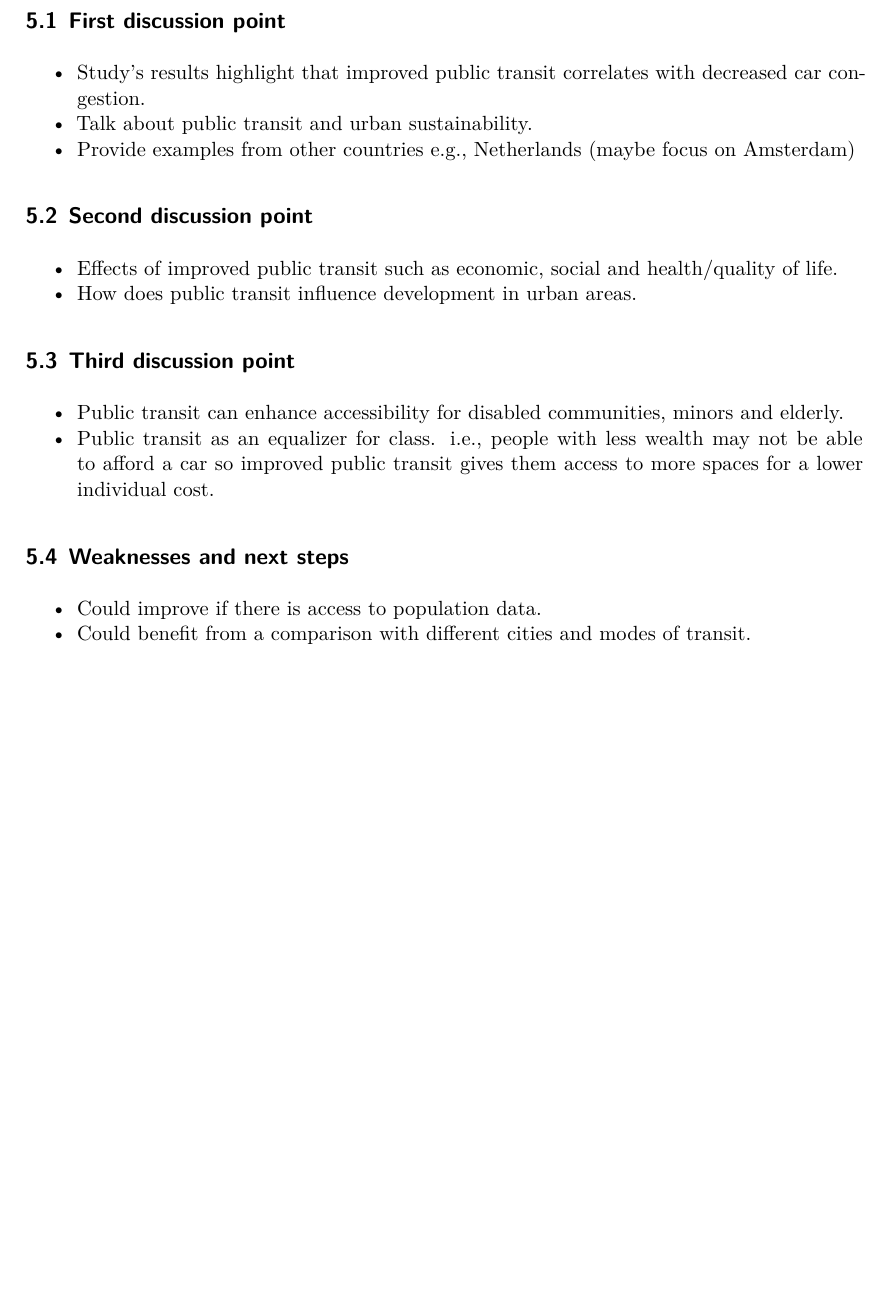
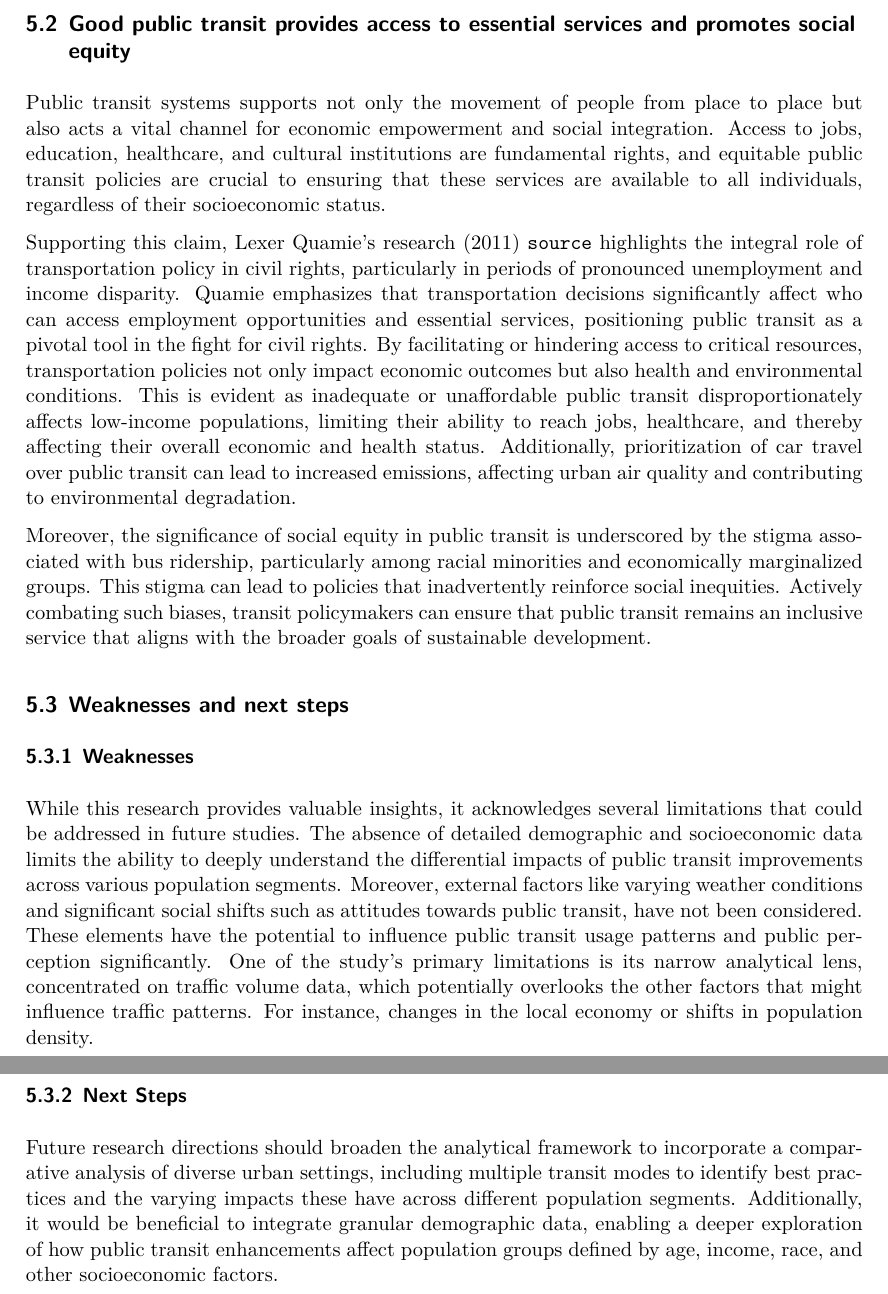
Before and after one commit to MariaMangru/An-Investigation-Into-The-Impact-of-Transit-Improvements-on-Toronto-Traffic-Volumes-2010-2019, a Quarto document (paper/paper.qmd): part of page 12 of 14 before the commit and two parts of pages 13 and 14 of 16 after it, the two joined at a grey line, cut at the place of the change, the shorter picture padded with empty space. The pictures show the output file paper/paper.pdf that the author committed with the source.

Commit message:
expanded discussion and finalized abstract

```diff
--- a/paper/paper.qmd
+++ b/paper/paper.qmd
@@ -324,4 +324,3 @@ The model results indicate a significant reduction in the relationship between b
 
 # Discussion
 
-## First discussion point {#sec-first-point}
@@ -330,7 +330,3 @@ The introduction of improvements in Toronto's Route 508 Lake Shore streetcar has
 
--   Study's results highlight that improved public transit correlates with decreased car congestion.
--   Talk about public transit and urban sustainability.
--   Provide examples from other countries e.g., Netherlands (maybe focus on Amsterdam).
-    -   Adding any additional countries could be helpful.
+These local findings align with research conducted by Verbavatz and Barthelemy `source` in which they found that urban area size and public transport density are pivotal in managing car traffic in cities, rather than urban density alone. The article further states that enhancing the density and accessibility of public transport is a viable path to mitigating traffic and its associated environmental impacts.
 
-## Second discussion point
@@ -339,27 +336,24 @@ The introduction of improvements in Toronto's Route 508 Lake Shore streetcar has
 
--   Effects of improved public transit such as economic.
--   How does public transit influence development in urban areas.
 
-## Third discussion point
+## Good public transit provides access to essential services and promotes social equity
 
-Furthermore, improving public transit infrastructure serves as a powerful tool for enhancing social equity by providing reliable and affordable transportation options to diverse populations, including the disabled, elderly, and low-income individuals. [Source] highlights the critical role of public transit in ensuring that mobility and access to urban opportunities are not luxuries but basic services accessible to all. By enabling equal participation in urban life, enhanced public transit systems can break down barriers and foster more inclusive communities.
+Public transit systems supports not only the movement of people from place to place but also acts a vital channel for economic empowerment and social integration. Access to jobs, education, healthcare, and cultural institutions are fundamental rights, and equitable public transit policies are crucial to ensuring that these services are available to all individuals, regardless of their socioeconomic status.
 
--   Public transit can enhance accessibility for disabled communities, minors, elderly, students.
--   Public transit as an equalizer for class. i.e., people with less wealth may not be able to afford a car so improved public transit gives them access to more spaces for a lower individual cost.
+Supporting this claim, Lexer Quamie's research (2011) `source` highlights the integral role of transportation policy in civil rights, particularly in periods of pronounced unemployment and income disparity. Quamie emphasizes that transportation decisions significantly affect who can access employment opportunities and essential services, positioning public transit as a pivotal tool in the fight for civil rights. By facilitating or hindering access to critical resources, transportation policies not only impact economic outcomes but also health and environmental conditions. This is evident as inadequate or unaffordable public transit disproportionately affects low-income populations, limiting their ability to reach jobs, healthcare, and thereby affecting their overall economic and health status. Additionally, prioritization of car travel over public transit can lead to increased emissions, affecting urban air quality and contributing to environmental degradation.
+
+Moreover, the significance of social equity in public transit is underscored by the stigma associated with bus ridership, particularly among racial minorities and economically marginalized groups. This stigma can lead to policies that inadvertently reinforce social inequities. Actively combating such biases, transit policymakers can ensure that public transit remains an inclusive service that aligns with the broader goals of sustainable development.
+
 
 ## Weaknesses and next steps
 
-While this research provides valuable insights, it acknowledges several limitations that could be addressed in future studies. The absence of detailed demographic and socioeconomic data limits the ability to deeply understand the differential impacts of public transit improvements across various population segments. Furthermore, external factors such as weather conditions and broader social changes, including those prompted by global crises like the COVID-19 pandemic, were not considered but could significantly affect public transit usage and perceptions.
+### Weaknesses
 
-The study's primary weakness lies in its narrow focus on traffic volume data without incorporating broader contextual factors that might influence these volumes.
+While this research provides valuable insights, it acknowledges several limitations that could be addressed in future studies.  The absence of detailed demographic and socioeconomic data limits the ability to deeply understand the differential impacts of public transit improvements across various population segments. Moreover, external factors like varying weather conditions and significant social shifts such as attitudes towards public transit, have not been considered. These elements have the potential to influence public transit usage patterns and public perception significantly. One of the study's primary limitations is its narrow analytical lens, concentrated on traffic volume data, which potentially overlooks the other factors that might influence traffic patterns. For instance, changes in the local economy or shifts in population density.
 
-Future research should expand the scope to include a comparative analysis of multiple cities with varying transit modes to identify best practices and related influences. It would also be beneficial to integrate demographic data to explore how different groups are uniquely affected by public transit changes.
+### Next Steps
 
--   Could improve if there is access to population data (maybe weather patterns).
+Future research directions should broaden the analytical framework to incorporate a comparative analysis of diverse urban settings, including multiple transit modes to identify best practices and the varying impacts these have across different population segments. Additionally, it would be beneficial to integrate granular demographic data, enabling a deeper exploration of how public transit enhancements affect population groups defined by age, income, race, and other socioeconomic factors.
 
--   Could benefit from a comparison with different cities and modes of transit.
-
--   Consider COVID, dangers associated with public transit and how that can affect this research which can affect attitude to public transit.
 
 \newpage
 
```
Also changed, not shown: paper/paper.pdf, paper/paper.qmd (10 more changed lines).
